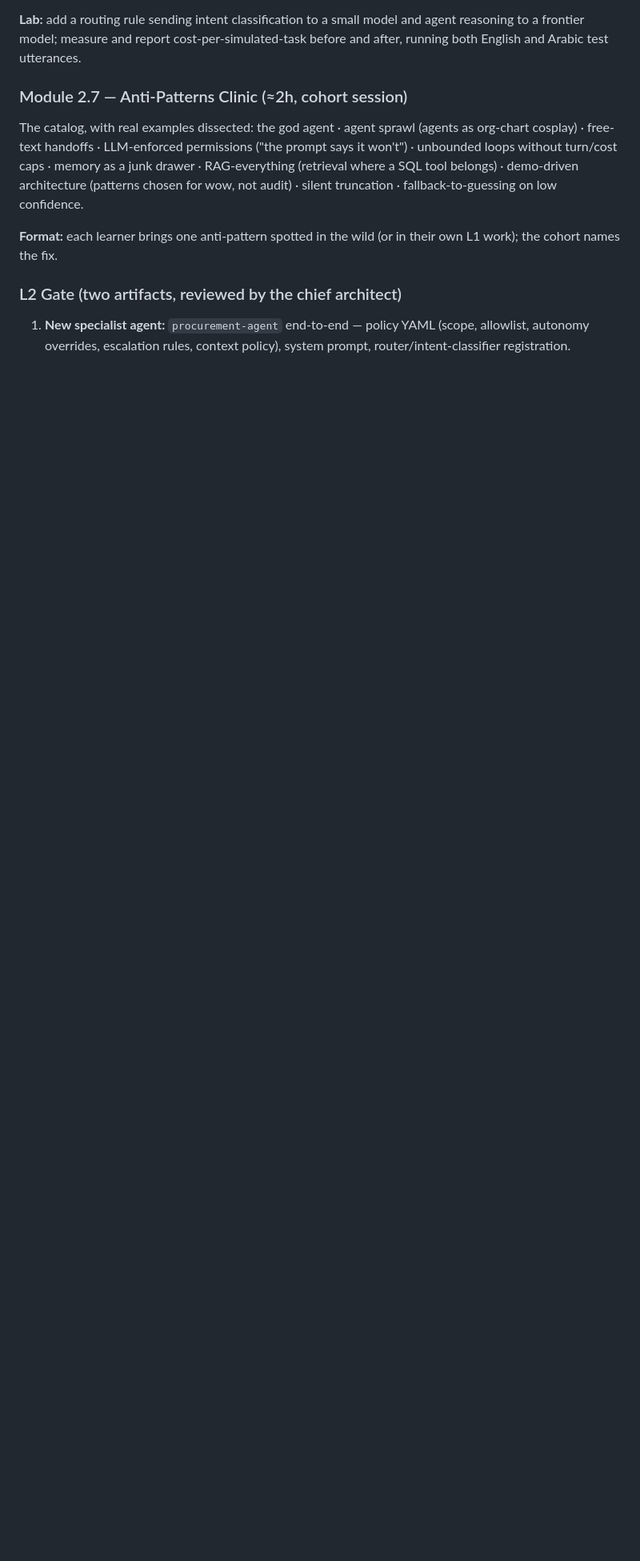
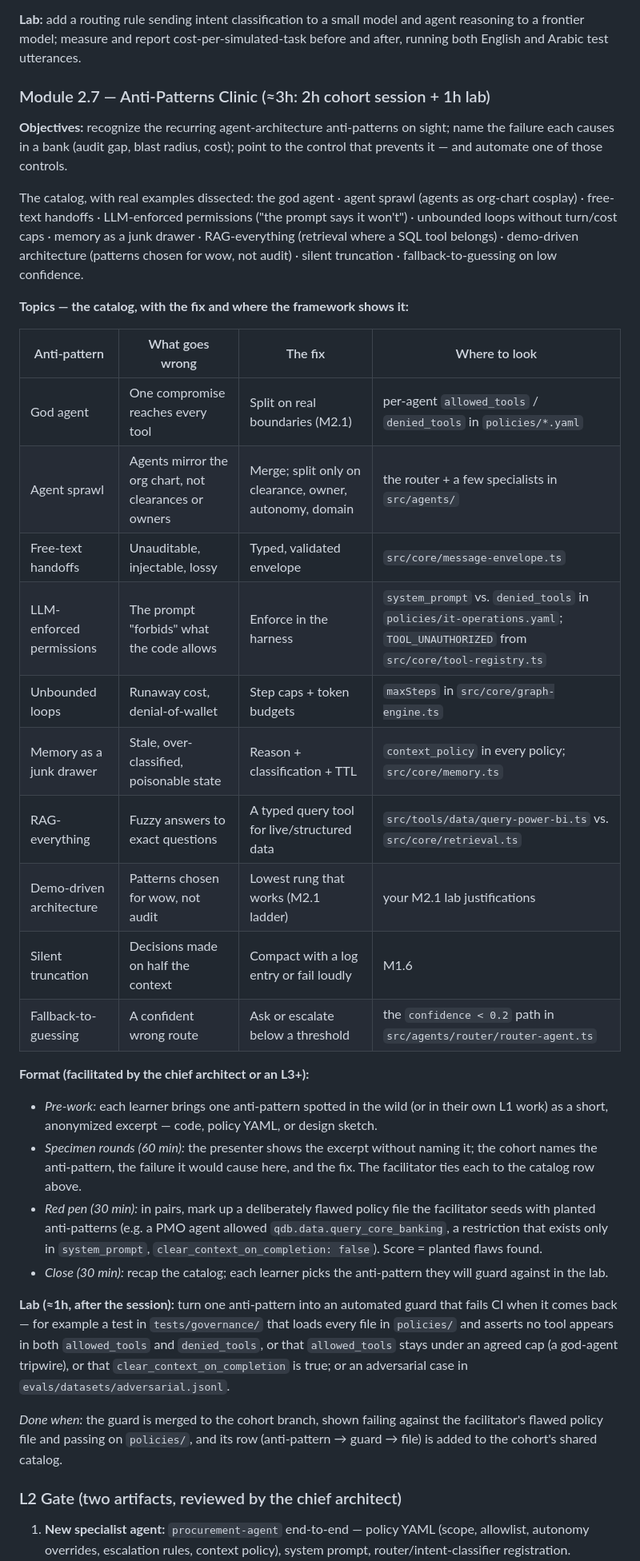
Before and after one commit to Tamoura/AI-agents, a Markdown page: qdb-agent-framework/docs/LEARNING-PATH.md, the part around the change. Shown at 80% size. Rendered like a GitHub page; blank space fills up the shorter version.

Commit message:
docs(curriculum): turn Module 2.7 into a full anti-patterns clinic
Adds Objectives, a catalog table mapping each anti-pattern to its failure,
fix and the framework file that shows the fix, a facilitation format
(pre-work, specimen rounds, red-pen exercise, close) and a 1h lab that
turns one anti-pattern into a CI guard. Hours 2h -> 3h (session + lab),
still within L2's stated 35-45h.

Co-Authored-By: Claude Opus 5.5 <noreply@anthropic.com>
Claude-Session: https://claude.ai/code/session_01Q95mxCpMoU9DtUMR48ZNXe

```diff
--- a/qdb-agent-framework/docs/LEARNING-PATH.md
+++ b/qdb-agent-framework/docs/LEARNING-PATH.md
@@ -430,11 +430,36 @@ sequenceDiagram
 
 **Lab:** add a routing rule sending intent classification to a small model and agent reasoning to a frontier model; measure and report cost-per-simulated-task before and after, running both English and Arabic test utterances.
 
-### Module 2.7 — Anti-Patterns Clinic (≈2h, cohort session)
+### Module 2.7 — Anti-Patterns Clinic (≈3h: 2h cohort session + 1h lab)
+
+**Objectives:** recognize the recurring agent-architecture anti-patterns on sight; name the failure each causes in a bank (audit gap, blast radius, cost); point to the control that prevents it — and automate one of those controls.
 
 The catalog, with real examples dissected: the god agent · agent sprawl (agents as org-chart cosplay) · free-text handoffs · LLM-enforced permissions ("the prompt says it won't") · unbounded loops without turn/cost caps · memory as a junk drawer · RAG-everything (retrieval where a SQL tool belongs) · demo-driven architecture (patterns chosen for wow, not audit) · silent truncation · fallback-to-guessing on low confidence.
 
-**Format:** each learner brings one anti-pattern spotted in the wild (or in their own L1 work); the cohort names the fix.
+**Topics — the catalog, with the fix and where the framework shows it:**
+
+| Anti-pattern | What goes wrong | The fix | Where to look |
+|---|---|---|---|
+| God agent | One compromise reaches every tool | Split on real boundaries (M2.1) | per-agent `allowed_tools` / `denied_tools` in `policies/*.yaml` |
+| Agent sprawl | Agents mirror the org chart, not clearances or owners | Merge; split only on clearance, owner, autonomy, domain | the router + a few specialists in `src/agents/` |
+| Free-text handoffs | Unauditable, injectable, lossy | Typed, validated envelope | `src/core/message-envelope.ts` |
+| LLM-enforced permissions | The prompt "forbids" what the code allows | Enforce in the harness | `system_prompt` vs. `denied_tools` in `policies/it-operations.yaml`; `TOOL_UNAUTHORIZED` from `src/core/tool-registry.ts` |
+| Unbounded loops | Runaway cost, denial-of-wallet | Step caps + token budgets | `maxSteps` in `src/core/graph-engine.ts` |
+| Memory as a junk drawer | Stale, over-classified, poisonable state | Reason + classification + TTL | `context_policy` in every policy; `src/core/memory.ts` |
+| RAG-everything | Fuzzy answers to exact questions | A typed query tool for live/structured data | `src/tools/data/query-power-bi.ts` vs. `src/core/retrieval.ts` |
+| Demo-driven architecture | Patterns chosen for wow, not audit | Lowest rung that works (M2.1 ladder) | your M2.1 lab justifications |
+| Silent truncation | Decisions made on half the context | Compact with a log entry or fail loudly | M1.6 |
+| Fallback-to-guessing | A confident wrong route | Ask or escalate below a threshold | the `confidence < 0.2` path in `src/agents/router/router-agent.ts` |
+
+**Format (facilitated by the chief architect or an L3+):**
+- *Pre-work:* each learner brings one anti-pattern spotted in the wild (or in their own L1 work) as a short, anonymized excerpt — code, policy YAML, or design sketch.
+- *Specimen rounds (60 min):* the presenter shows the excerpt without naming it; the cohort names the anti-pattern, the failure it would cause here, and the fix. The facilitator ties each to the catalog row above.
+- *Red pen (30 min):* in pairs, mark up a deliberately flawed policy file the facilitator seeds with planted anti-patterns (e.g. a PMO agent allowed `qdb.data.query_core_banking`, a restriction that exists only in `system_prompt`, `clear_context_on_completion: false`). Score = planted flaws found.
+- *Close (30 min):* recap the catalog; each learner picks the anti-pattern they will guard against in the lab.
+
+**Lab (≈1h, after the session):** turn one anti-pattern into an automated guard that fails CI when it comes back — for example a test in `tests/governance/` that loads every file in `policies/` and asserts no tool appears in both `allowed_tools` and `denied_tools`, or that `allowed_tools` stays under an agreed cap (a god-agent tripwire), or that `clear_context_on_completion` is true; or an adversarial case in `evals/datasets/adversarial.jsonl`.
+
+*Done when:* the guard is merged to the cohort branch, shown failing against the facilitator's flawed policy file and passing on `policies/`, and its row (anti-pattern → guard → file) is added to the cohort's shared catalog.
 
 ### L2 Gate (two artifacts, reviewed by the chief architect)
 
```
